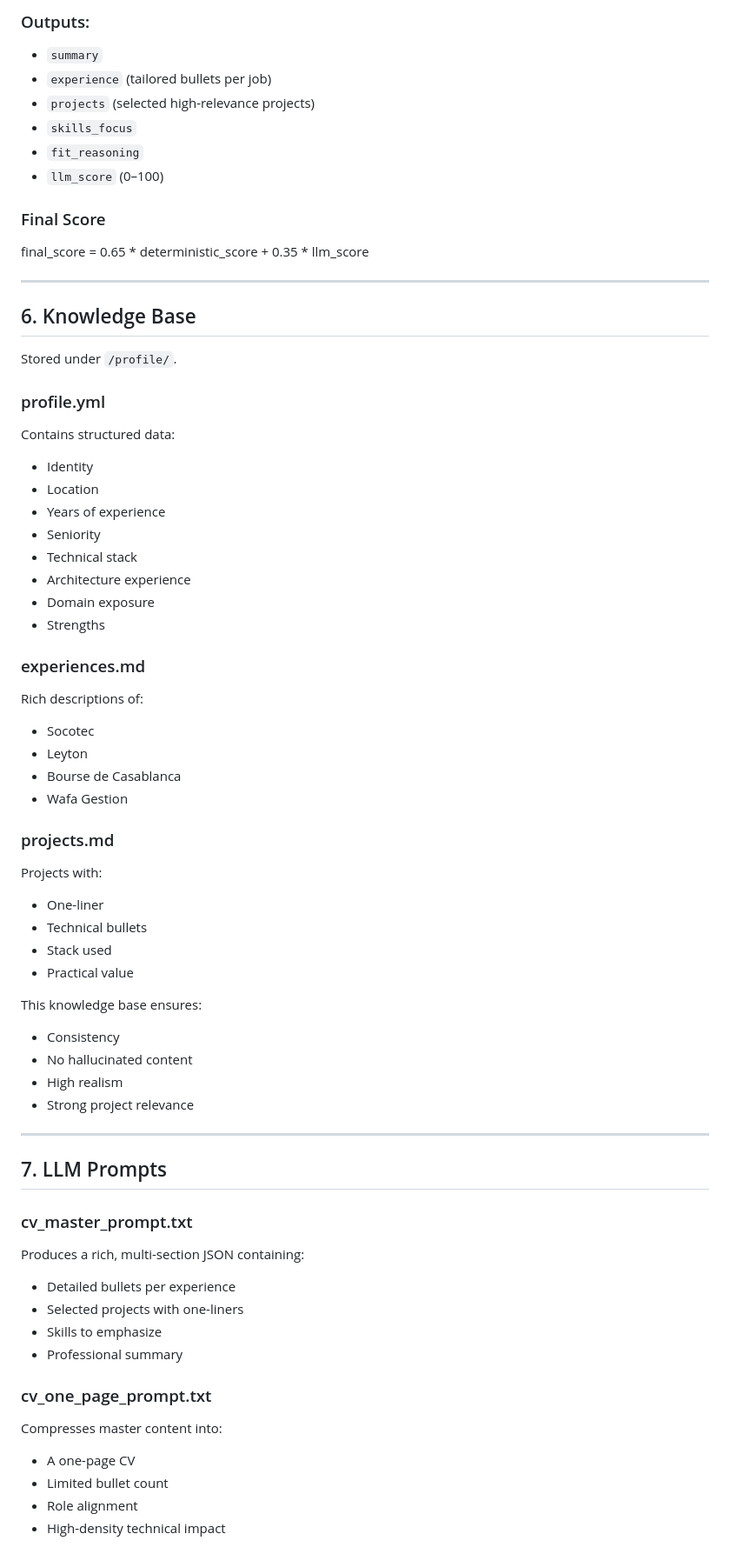
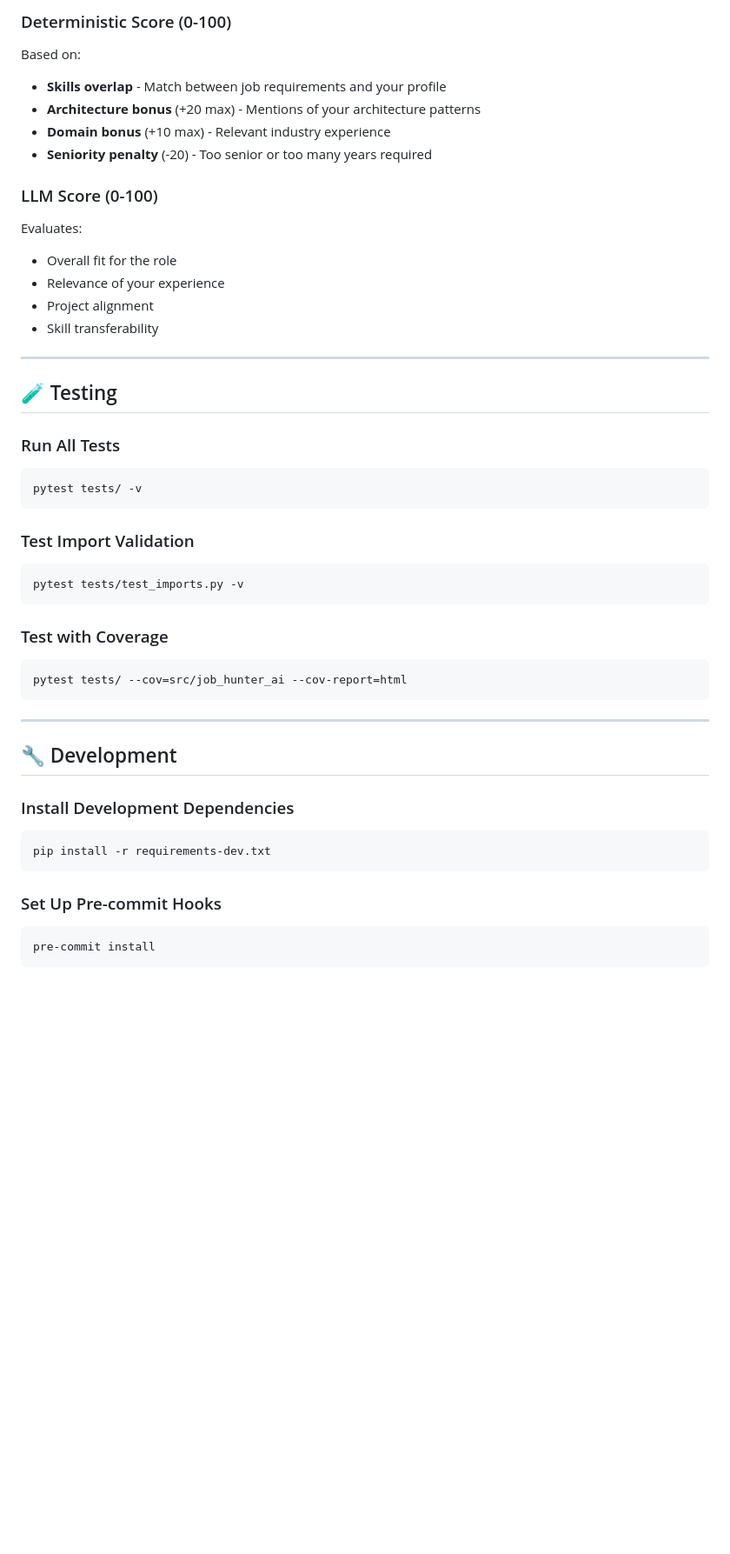
Before and after one commit to Frandiiile/job-hunter-ai, a Markdown page: README.md, the part around one of its changes. Shown at 87% size. Rendered like a GitHub page; blank space fills up the shorter version.

````diff
--- a/README.md
+++ b/README.md
@@ -125,70 +146,48 @@ The hybrid score combines deterministic and LLM perspectives.
 
-### Outputs:
-- `summary`
-- `experience` (tailored bullets per job)
-- `projects` (selected high-relevance projects)
-- `skills_focus`
-- `fit_reasoning`
-- `llm_score` (0–100)
+### Deterministic Score (0-100)
+Based on:
+- **Skills overlap** - Match between job requirements and your profile
+- **Architecture bonus** (+20 max) - Mentions of your architecture patterns
+- **Domain bonus** (+10 max) - Relevant industry experience
+- **Seniority penalty** (-20) - Too senior or too many years required
 
-### Final Score
-
-
-final_score = 0.65 * deterministic_score + 0.35 * llm_score
-
+### LLM Score (0-100)
+Evaluates:
+- Overall fit for the role
+- Relevance of your experience
+- Project alignment
+- Skill transferability
 
 ---
 
-## 6. Knowledge Base
+## 🧪 Testing
 
-Stored under `/profile/`.
+### Run All Tests
+```bash
+pytest tests/ -v
+```
 
-### profile.yml
-Contains structured data:
-- Identity
-- Location
-- Years of experience
-- Seniority
-- Technical stack
-- Architecture experience
-- Domain exposure
-- Strengths
+### Test Import Validation
+```bash
+pytest tests/test_imports.py -v
+```
 
-### experiences.md
-Rich descriptions of:
-- Socotec
-- Leyton
-- Bourse de Casablanca
-- Wafa Gestion
-
-### projects.md
-Projects with:
-- One-liner
-- Technical bullets
-- Stack used
-- Practical value
-
-This knowledge base ensures:
-- Consistency
-- No hallucinated content
-- High realism
-- Strong project relevance
+### Test with Coverage
+```bash
+pytest tests/ --cov=src/job_hunter_ai --cov-report=html
+```
 
 ---
 
-## 7. LLM Prompts
+## 🔧 Development
 
-### cv_master_prompt.txt
-Produces a rich, multi-section JSON containing:
-- Detailed bullets per experience
-- Selected projects with one-liners
-- Skills to emphasize
-- Professional summary
+### Install Development Dependencies
+```bash
+pip install -r requirements-dev.txt
+```
 
-### cv_one_page_prompt.txt
-Compresses master content into:
-- A one-page CV
-- Limited bullet count
-- Role alignment
-- High-density technical impact
+### Set Up Pre-commit Hooks
+```bash
+pre-commit install
+```
 
````
Also changed, not shown: other parts of README.md (+252 -137 lines).
